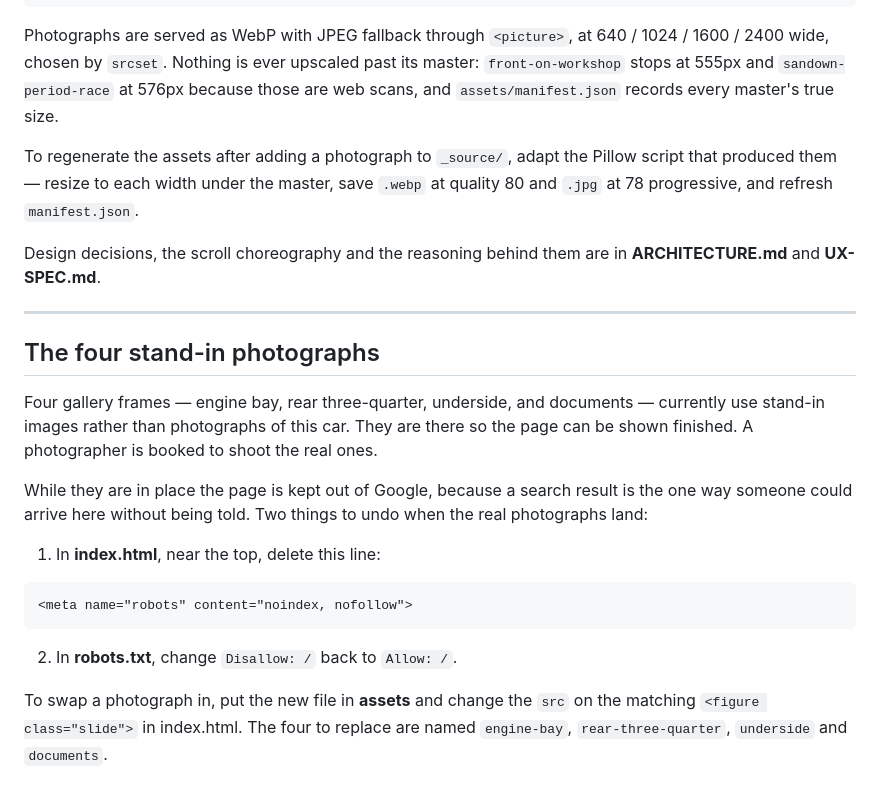
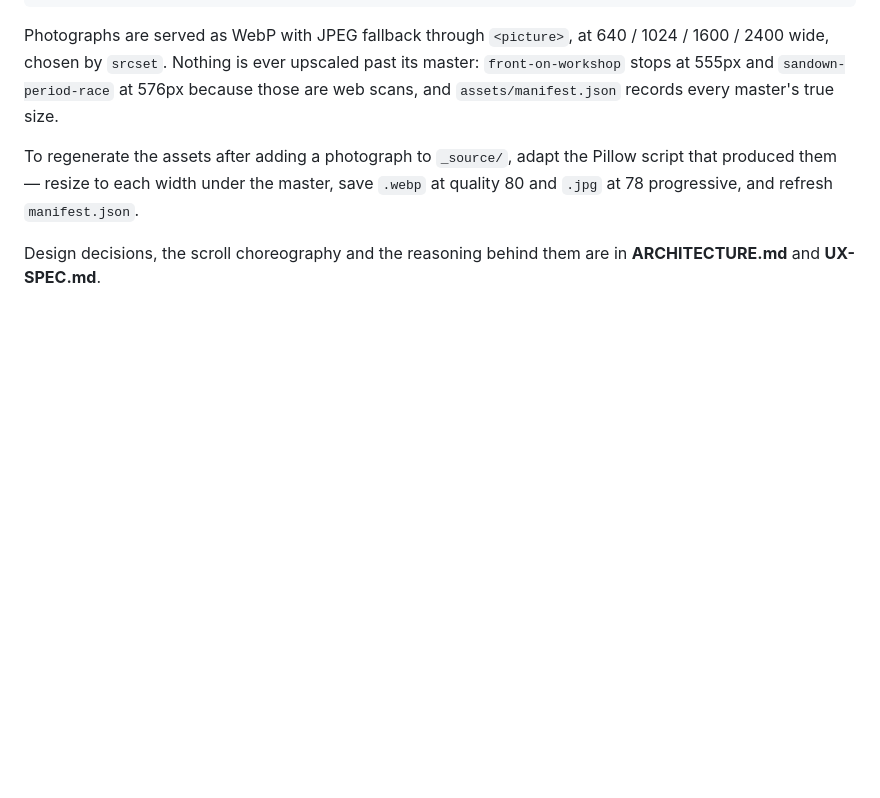
Before and after one commit to EOAPAC/Maserati-Ghibli-Open-Cup, a Markdown page: README.md, the part around one of its changes. Rendered like a GitHub page; blank space fills up the shorter version.

````diff
--- a/README.md
+++ b/README.md
@@ -143,21 +214,3 @@ Photographs are served as WebP with JPEG fallback through `<picture>`, at 640 /
 To regenerate the assets after adding a photograph to `_source/`, adapt the Pillow script that produced them — resize to each width under the master, save `.webp` at quality 80 and `.jpg` at 78 progressive, and refresh `manifest.json`.
 
 Design decisions, the scroll choreography and the reasoning behind them are in **ARCHITECTURE.md** and **UX-SPEC.md**.
-
----
-
-## The four stand-in photographs
-
-Four gallery frames — engine bay, rear three-quarter, underside, and documents — currently use stand-in images rather than photographs of this car. They are there so the page can be shown finished. A photographer is booked to shoot the real ones.
-
-While they are in place the page is kept out of Google, because a search result is the one way someone could arrive here without being told. Two things to undo when the real photographs land:
-
-1. In **index.html**, near the top, delete this line:
-
-```html
-<meta name="robots" content="noindex, nofollow">
-```
-
-2. In **robots.txt**, change `Disallow: /` back to `Allow: /`.
-
-To swap a photograph in, put the new file in **assets** and change the `src` on the matching `<figure class="slide">` in index.html. The four to replace are named `engine-bay`, `rear-three-quarter`, `underside` and `documents`.
````
Also changed, not shown: other parts of README.md (+72 -1 lines).
